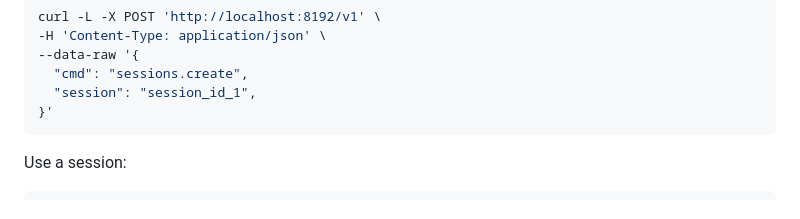
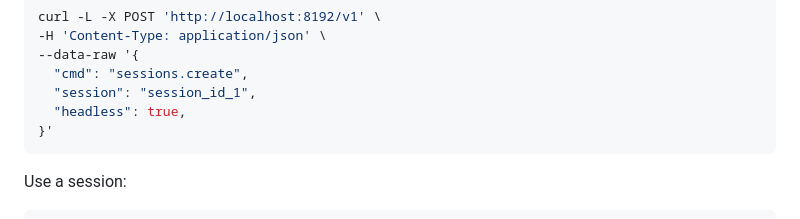
Before and after one commit to rawandahmad698/pyCFSolver, a Markdown page: README.md, the part around the change. GitHub-like rendering.

````diff
--- a/README.md
+++ b/README.md
@@ -84,6 +84,7 @@ curl -L -X POST 'http://localhost:8192/v1' \
 --data-raw '{
   "cmd": "sessions.create",
   "session": "session_id_1",
+  "headless": true,
 }'
 ```
 Use a session:
````
